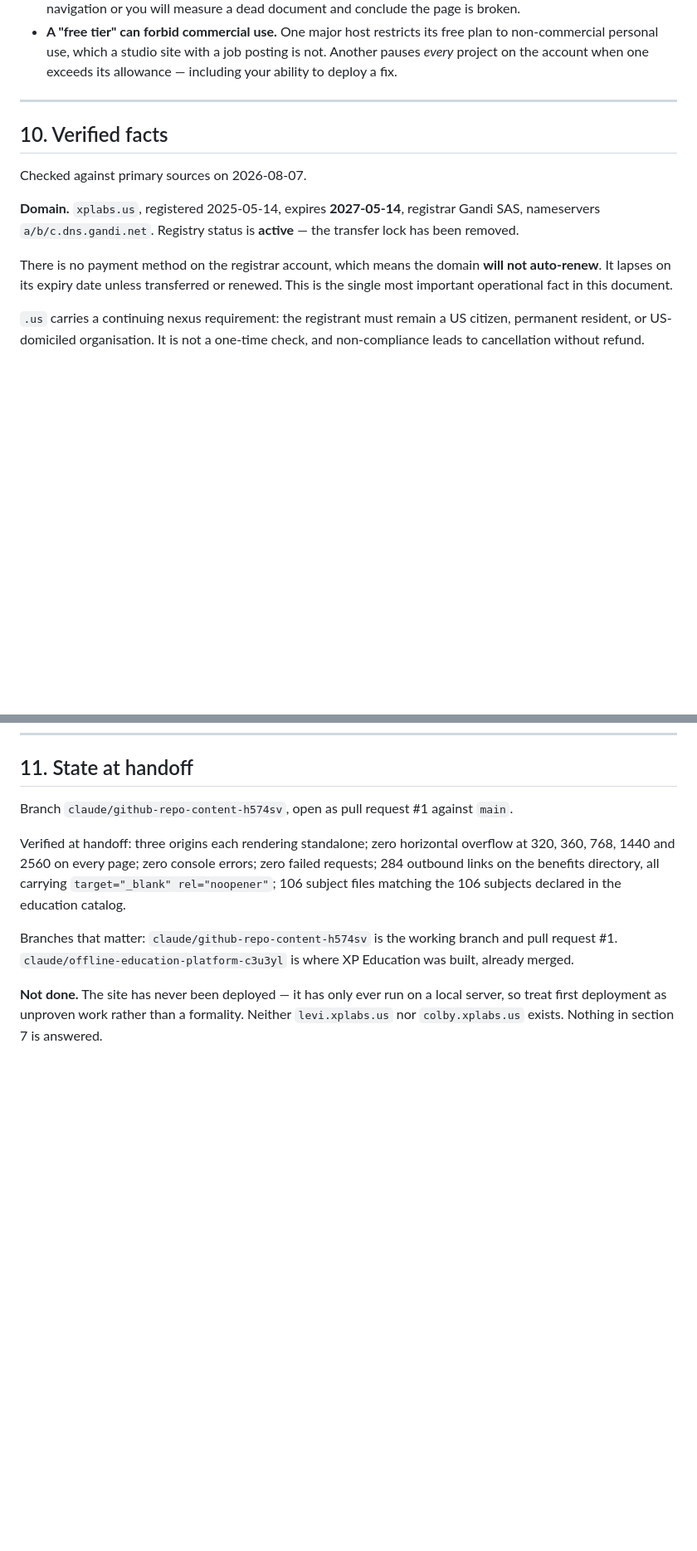
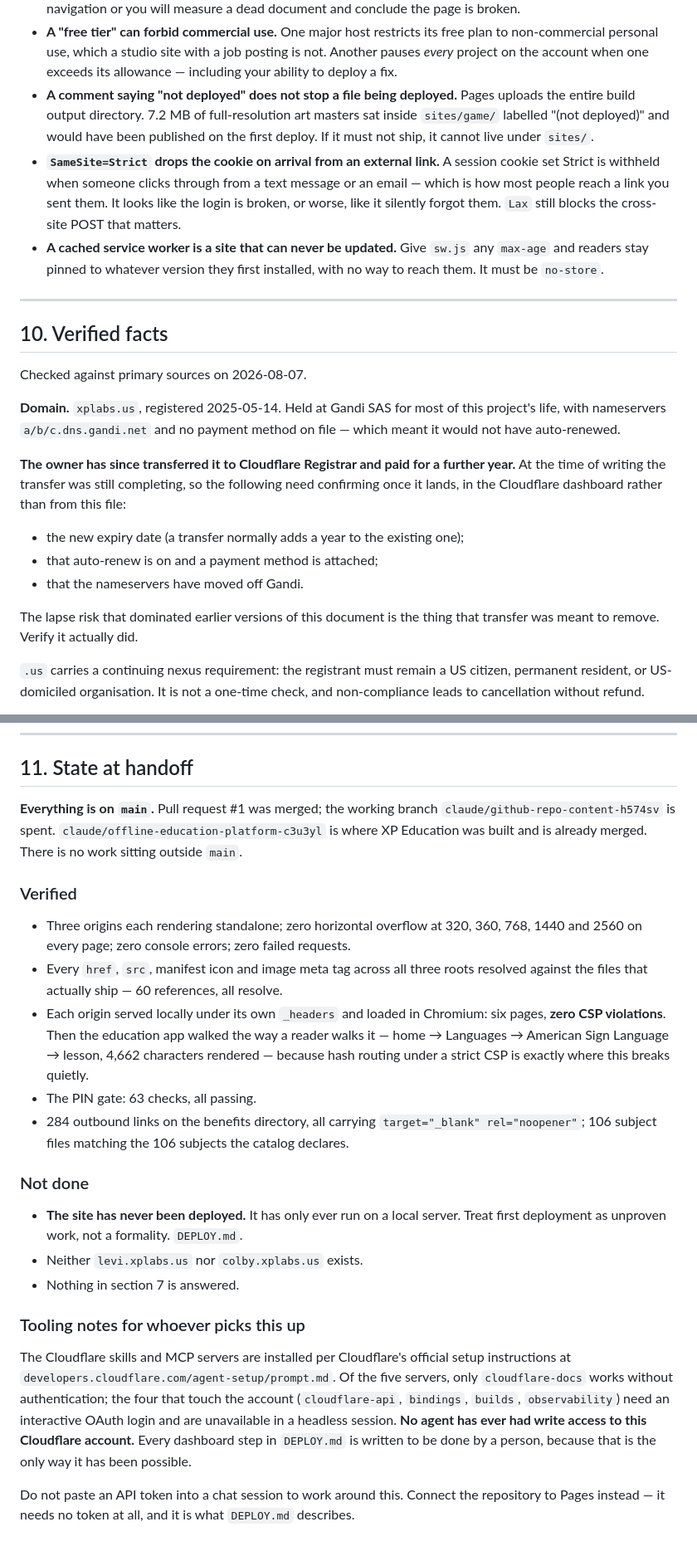
Before and after one commit to levicobra/Levi_Public, a Markdown page: HANDOFF.md, 2 parts joined by grey strips. Shown at 83% size. GitHub-like rendering; blank space fills up the shorter version.

```diff
--- a/HANDOFF.md
+++ b/HANDOFF.md
@@ -474,6 +520,19 @@ Each of these cost real time. They are recorded so they cost nobody else.
   plan to non-commercial personal use, which a studio site with a job posting is
   not. Another pauses *every* project on the account when one exceeds its
   allowance — including your ability to deploy a fix.
+- **A comment saying "not deployed" does not stop a file being deployed.** Pages
+  uploads the entire build output directory. 7.2 MB of full-resolution art
+  masters sat inside `sites/game/` labelled "(not deployed)" and would have been
+  published on the first deploy. If it must not ship, it cannot live under
+  `sites/`.
+- **`SameSite=Strict` drops the cookie on arrival from an external link.** A
+  session cookie set Strict is withheld when someone clicks through from a text
+  message or an email — which is how most people reach a link you sent them. It
+  looks like the login is broken, or worse, like it silently forgot them. `Lax`
+  still blocks the cross-site POST that matters.
+- **A cached service worker is a site that can never be updated.** Give `sw.js`
+  any `max-age` and readers stay pinned to whatever version they first
+  installed, with no way to reach them. It must be `no-store`.
 
 ---
 
@@ -481,13 +540,21 @@ Each of these cost real time. They are recorded so they cost nobody else.
 
 Checked against primary sources on 2026-08-07.
 
-**Domain.** `xplabs.us`, registered 2025-05-14, expires **2027-05-14**,
-registrar Gandi SAS, nameservers `a/b/c.dns.gandi.net`. Registry status is
-**active** — the transfer lock has been removed.
+**Domain.** `xplabs.us`, registered 2025-05-14. Held at Gandi SAS for most of
+this project's life, with nameservers `a/b/c.dns.gandi.net` and no payment
+method on file — which meant it would not have auto-renewed.
 
-There is no payment method on the registrar account, which means the domain
-**will not auto-renew**. It lapses on its expiry date unless transferred or
-renewed. This is the single most important operational fact in this document.
+**The owner has since transferred it to Cloudflare Registrar and paid for a
+further year.** At the time of writing the transfer was still completing, so the
+following need confirming once it lands, in the Cloudflare dashboard rather than
+from this file:
+
+- the new expiry date (a transfer normally adds a year to the existing one);
+- that auto-renew is on and a payment method is attached;
+- that the nameservers have moved off Gandi.
+
+The lapse risk that dominated earlier versions of this document is the thing
+that transfer was meant to remove. Verify it actually did.
 
 `.us` carries a continuing nexus requirement: the registrant must remain a US
 citizen, permanent resident, or US-domiciled organisation. It is not a one-time
@@ -508,20 +575,45 @@ to be recreated. Connect the repository from the start.
 
 ## 11. State at handoff
 
-Branch `claude/github-repo-content-h574sv`, open as pull request #1 against
-`main`.
+**Everything is on `main`.** Pull request #1 was merged; the working branch
+`claude/github-repo-content-h574sv` is spent. `claude/offline-education-platform-c3u3yl`
+is where XP Education was built and is already merged. There is no work sitting
+outside `main`.
 
-Verified at handoff: three origins each rendering standalone; zero horizontal
-overflow at 320, 360, 768, 1440 and 2560 on every page; zero console errors; zero
-failed requests; 284 outbound links on the benefits directory, all carrying
-`target="_blank" rel="noopener"`; 106 subject files matching the 106 subjects
-declared in the education catalog.
+### Verified
 
-Branches that matter: `claude/github-repo-content-h574sv` is the working branch
-and pull request #1. `claude/offline-education-platform-c3u3yl` is where XP
-Education was built, already merged.
+- Three origins each rendering standalone; zero horizontal overflow at 320, 360,
+  768, 1440 and 2560 on every page; zero console errors; zero failed requests.
+- Every `href`, `src`, manifest icon and image meta tag across all three roots
+  resolved against the files that actually ship — 60 references, all resolve.
+- Each origin served locally under its own `_headers` and loaded in Chromium:
+  six pages, **zero CSP violations**. Then the education app walked the way a
+  reader walks it — home → Languages → American Sign Language → lesson, 4,662
+  characters rendered — because hash routing under a strict CSP is exactly where
+  this breaks quietly.
+- The PIN gate: 63 checks, all passing.
+- 284 outbound links on the benefits directory, all carrying `target="_blank"
+  rel="noopener"`; 106 subject files matching the 106 subjects the catalog
+  declares.
 
-**Not done.** The site has never been deployed — it has only ever run on a local
-server, so treat first deployment as unproven work rather than a formality.
-Neither `levi.xplabs.us` nor `colby.xplabs.us` exists. Nothing in section 7
-is answered.
+### Not done
+
+- **The site has never been deployed.** It has only ever run on a local server.
+  Treat first deployment as unproven work, not a formality. `DEPLOY.md`.
+- Neither `levi.xplabs.us` nor `colby.xplabs.us` exists.
+- Nothing in section 7 is answered.
+
+### Tooling notes for whoever picks this up
+
+The Cloudflare skills and MCP servers are installed per Cloudflare's official
+setup instructions at `developers.cloudflare.com/agent-setup/prompt.md`. Of the
+five servers, only `cloudflare-docs` works without authentication; the four that
+touch the account (`cloudflare-api`, `bindings`, `builds`, `observability`)
+need an interactive OAuth login and are unavailable in a headless session.
+**No agent has ever had write access to this Cloudflare account.** Every
+dashboard step in `DEPLOY.md` is written to be done by a person, because that is
+the only way it has been possible.
+
+Do not paste an API token into a chat session to work around this. Connect the
+repository to Pages instead — it needs no token at all, and it is what
+`DEPLOY.md` describes.
```
Also changed, not shown: other parts of HANDOFF.md (+54 -8 lines).
